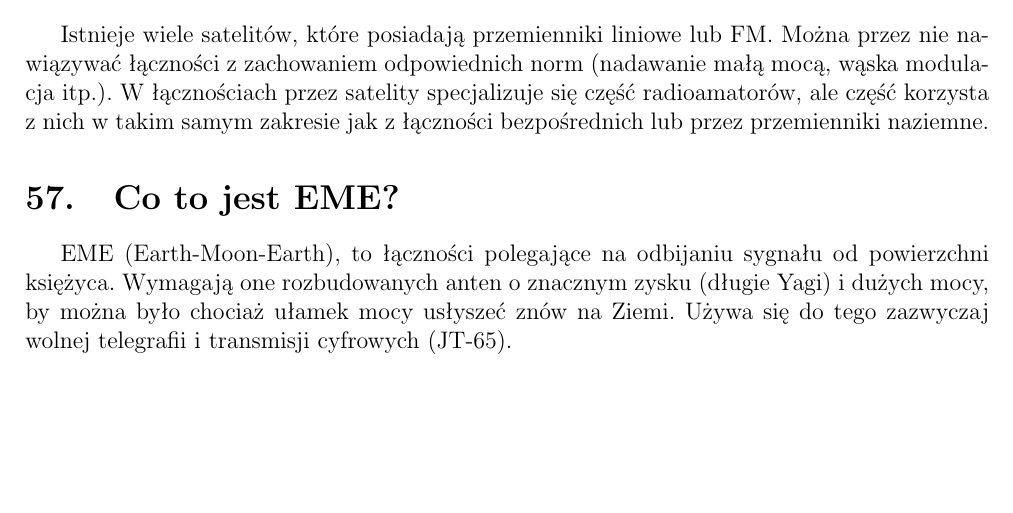
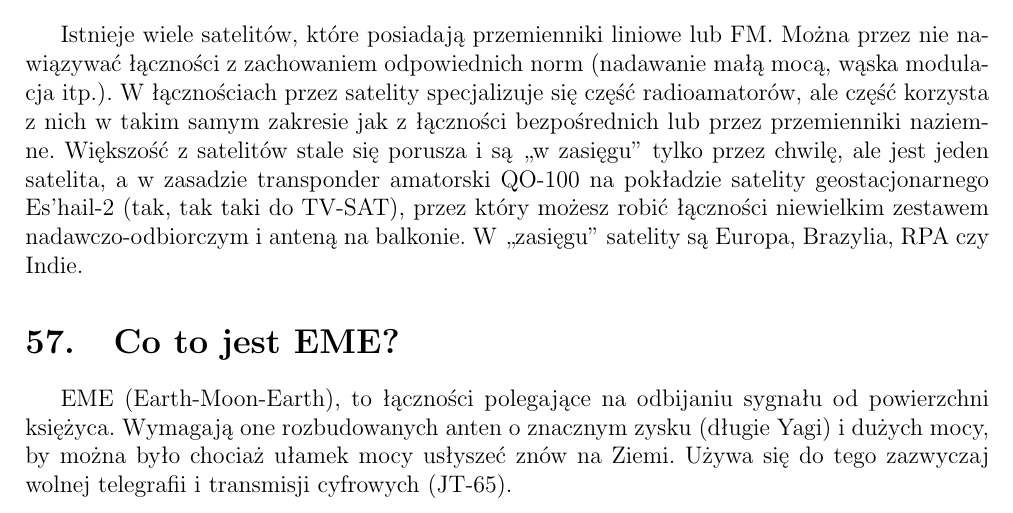
Before and after one commit to HackerspaceKRK/faq-radiowe, a LaTeX document (radio_faq1.tex): part of page 19 of 22, cut so that both start at the same text, the shorter picture padded with empty space. Compiled offline with pdfLaTeX.

Commit message:
Update radio_faq1.tex
Rozszerzone informacje o satelitach

```diff
--- a/radio_faq1.tex
+++ b/radio_faq1.tex
@@ -348,7 +348,7 @@ Pewną namiastką jest program na Androida o nazwie APRSdroid, który potrafi ko
 Dane z APRS-u można oglądać w internecie na stronie aprs.fi
 
 \section{A o co chodzi z tymi satelitami?}
-Istnieje wiele satelitów, które posiadają przemienniki liniowe lub FM. Można przez nie nawiązywać łączności z zachowaniem odpowiednich norm (nadawanie małą mocą, wąska modulacja itp.). W łącznościach przez satelity specjalizuje się część radioamatorów, ale część korzysta z nich w takim samym zakresie jak z łączności bezpośrednich lub przez przemienniki naziemne.
+Istnieje wiele satelitów, które posiadają przemienniki liniowe lub FM. Można przez nie nawiązywać łączności z zachowaniem odpowiednich norm (nadawanie małą mocą, wąska modulacja itp.). W łącznościach przez satelity specjalizuje się część radioamatorów, ale część korzysta z nich w takim samym zakresie jak z łączności bezpośrednich lub przez przemienniki naziemne. Większość z satelitów stale się porusza i są ,,w zasięgu'' tylko przez chwilę, ale jest jeden satelita, a w zasadzie transponder amatorski QO-100 na pokładzie satelity geostacjonarnego Es'hail-2 (tak, tak taki do TV-SAT), przez który możesz robić łączności niewielkim zestawem nadawczo-odbiorczym i anteną na balkonie. W ,,zasięgu'' satelity są Europa, Brazylia, RPA czy Indie.
 
 \section{Co to jest EME?}
 EME (Earth-Moon-Earth), to łączności polegające na odbijaniu sygnału od powierzchni księżyca. Wymagają one rozbudowanych anten o znacznym zysku (długie Yagi) i dużych mocy, by można było chociaż ułamek mocy usłyszeć znów na Ziemi. Używa się do tego zazwyczaj wolnej telegrafii i transmisji cyfrowych (JT-65).
```
